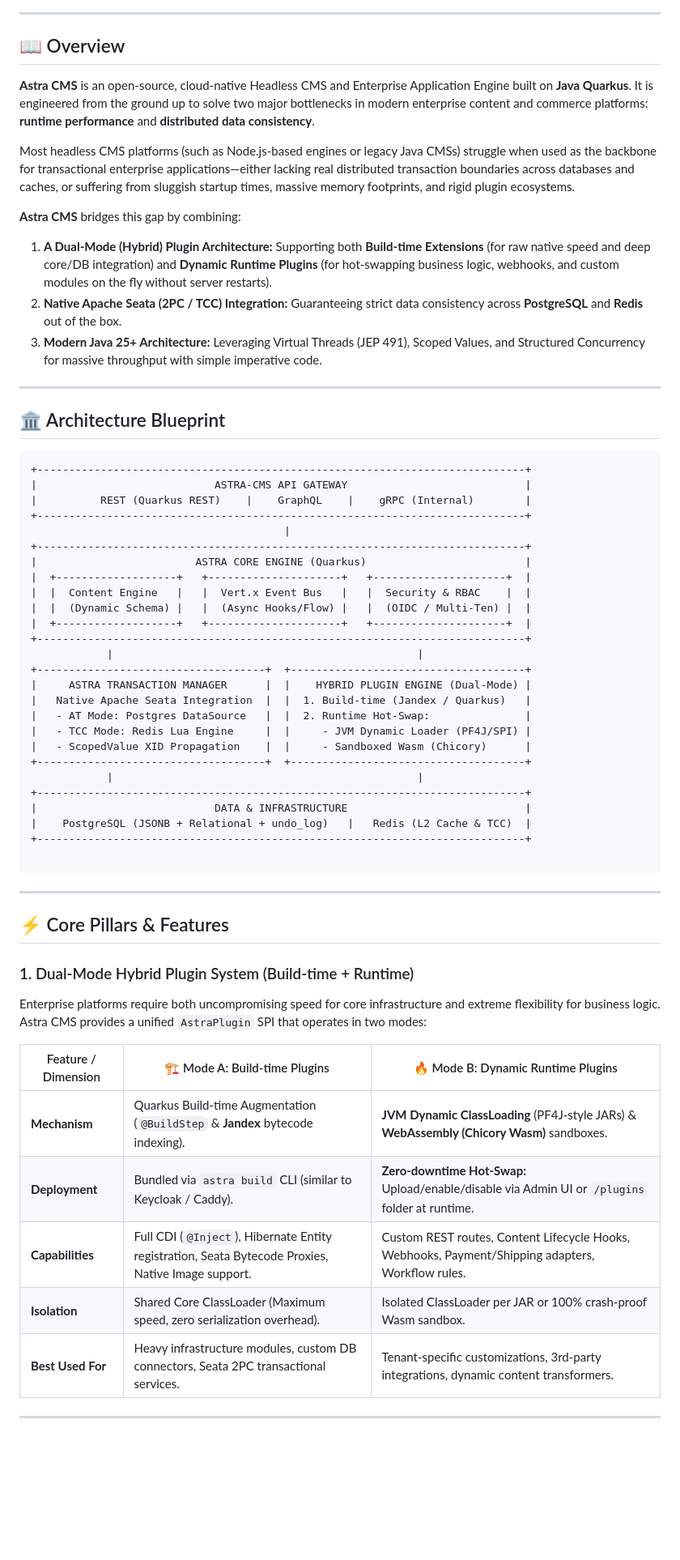
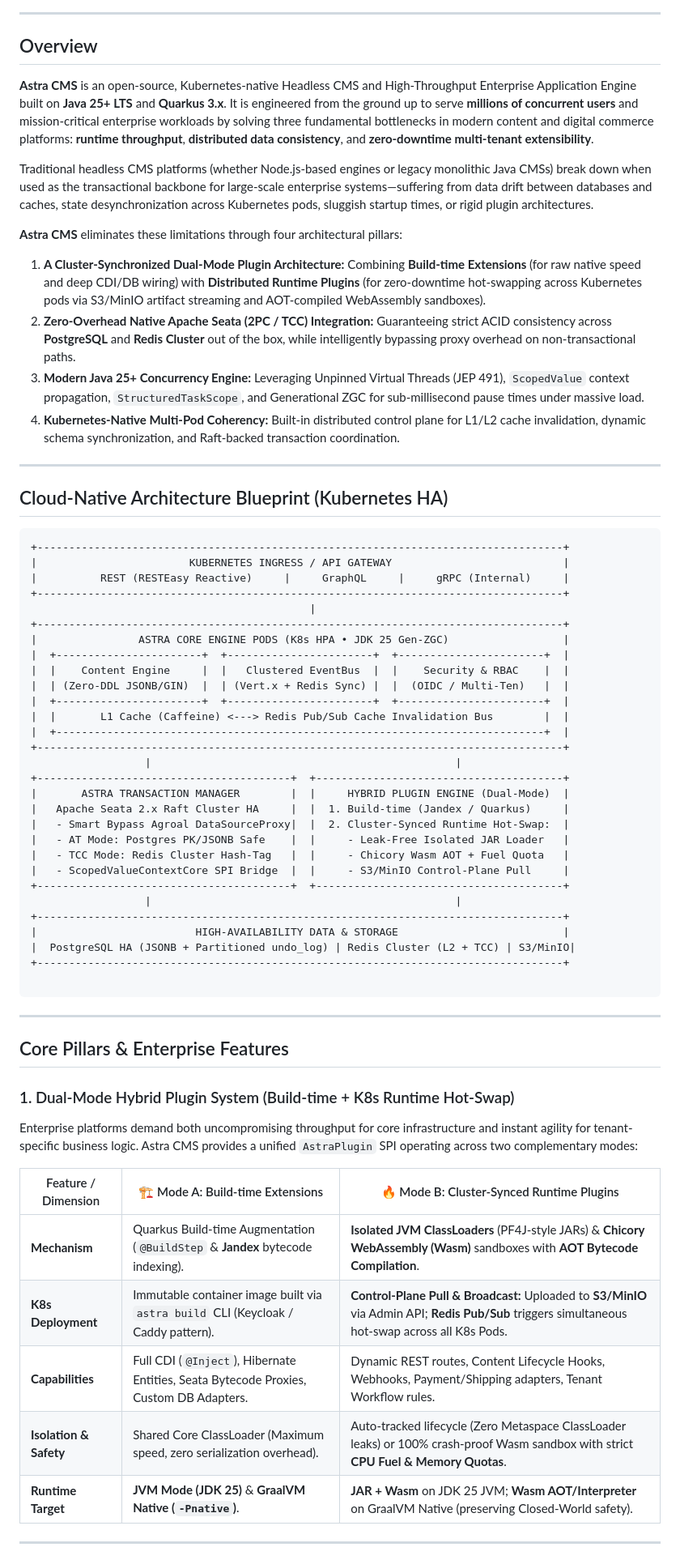
Before and after one commit to ZeroHostCMS/astra-cms, a Markdown page: README.md, the part around one of its changes. Shown at 81% size. Drawn GitHub-style; blank space fills up the shorter version.

````diff
--- a/README.md
+++ b/README.md
@@ -17,65 +17,69 @@
 
 ---
 
-## 📖 Overview
+## Overview
 
-**Astra CMS** is an open-source, cloud-native Headless CMS and Enterprise Application Engine built on **Java Quarkus**. It is engineered from the ground up to solve two major bottlenecks in modern enterprise content and commerce platforms: **runtime performance** and **distributed data consistency**.
+**Astra CMS** is an open-source, Kubernetes-native Headless CMS and High-Throughput Enterprise Application Engine built on **Java 25+ LTS** and **Quarkus 3.x**. It is engineered from the ground up to serve **millions of concurrent users** and mission-critical enterprise workloads by solving three fundamental bottlenecks in modern content and digital commerce platforms: **runtime throughput**, **distributed data consistency**, and **zero-downtime multi-tenant extensibility**.
 
-Most headless CMS platforms (such as Node.js-based engines or legacy Java CMSs) struggle when used as the backbone for transactional enterprise applications—either lacking real distributed transaction boundaries across databases and caches, or suffering from sluggish startup times, massive memory footprints, and rigid plugin ecosystems.
+Traditional headless CMS platforms (whether Node.js-based engines or legacy monolithic Java CMSs) break down when used as the transactional backbone for large-scale enterprise systems—suffering from data drift between databases and caches, state desynchronization across Kubernetes pods, sluggish startup times, or rigid plugin architectures.
 
-**Astra CMS** bridges this gap by combining:
-1. **A Dual-Mode (Hybrid) Plugin Architecture:** Supporting both **Build-time Extensions** (for raw native speed and deep core/DB integration) and **Dynamic Runtime Plugins** (for hot-swapping business logic, webhooks, and custom modules on the fly without server restarts).
-2. **Native Apache Seata (2PC / TCC) Integration:** Guaranteeing strict data consistency across **PostgreSQL** and **Redis** out of the box.
-3. **Modern Java 25+ Architecture:** Leveraging Virtual Threads (JEP 491), Scoped Values, and Structured Concurrency for massive throughput with simple imperative code.
+**Astra CMS** eliminates these limitations through four architectural pillars:
+1. **A Cluster-Synchronized Dual-Mode Plugin Architecture:** Combining **Build-time Extensions** (for raw native speed and deep CDI/DB wiring) with **Distributed Runtime Plugins** (for zero-downtime hot-swapping across Kubernetes pods via S3/MinIO artifact streaming and AOT-compiled WebAssembly sandboxes).
+2. **Zero-Overhead Native Apache Seata (2PC / TCC) Integration:** Guaranteeing strict ACID consistency across **PostgreSQL** and **Redis Cluster** out of the box, while intelligently bypassing proxy overhead on non-transactional paths.
+3. **Modern Java 25+ Concurrency Engine:** Leveraging Unpinned Virtual Threads (JEP 491), `ScopedValue` context propagation, `StructuredTaskScope`, and Generational ZGC for sub-millisecond pause times under massive load.
+4. **Kubernetes-Native Multi-Pod Coherency:** Built-in distributed control plane for L1/L2 cache invalidation, dynamic schema synchronization, and Raft-backed transaction coordination.
 
 ---
 
-## 🏛️ Architecture Blueprint
+## Cloud-Native Architecture Blueprint (Kubernetes HA)
 
 ```text
-+-----------------------------------------------------------------------------+
-|                            ASTRA-CMS API GATEWAY                            |
-|          REST (Quarkus REST)    |    GraphQL    |    gRPC (Internal)        |
-+-----------------------------------------------------------------------------+
-                                        |
-+-----------------------------------------------------------------------------+
-|                         ASTRA CORE ENGINE (Quarkus)                         |
-|  +-------------------+   +---------------------+   +---------------------+  |
-|  |  Content Engine   |   |  Vert.x Event Bus   |   |  Security & RBAC    |  |
-|  |  (Dynamic Schema) |   |  (Async Hooks/Flow) |   |  (OIDC / Multi-Ten) |  |
-|  +-------------------+   +---------------------+   +---------------------+  |
-+-----------------------------------------------------------------------------+
-            |                                                |
-+------------------------------------+  +-------------------------------------+
-|     ASTRA TRANSACTION MANAGER      |  |    HYBRID PLUGIN ENGINE (Dual-Mode) |
-|   Native Apache Seata Integration  |  |  1. Build-time (Jandex / Quarkus)   |
-|   - AT Mode: Postgres DataSource   |  |  2. Runtime Hot-Swap:               |
-|   - TCC Mode: Redis Lua Engine     |  |     - JVM Dynamic Loader (PF4J/SPI) |
-|   - ScopedValue XID Propagation    |  |     - Sandboxed Wasm (Chicory)      |
-+------------------------------------+  +-------------------------------------+
-            |                                                |
-+-----------------------------------------------------------------------------+
-|                            DATA & INFRASTRUCTURE                            |
-|    PostgreSQL (JSONB + Relational + undo_log)   |   Redis (L2 Cache & TCC)  |
-+-----------------------------------------------------------------------------+
++-----------------------------------------------------------------------------------+
+|                        KUBERNETES INGRESS / API GATEWAY                           |
+|          REST (RESTEasy Reactive)     |     GraphQL     |     gRPC (Internal)     |
++-----------------------------------------------------------------------------------+
+                                            |
++-----------------------------------------------------------------------------------+
+|                ASTRA CORE ENGINE PODS (K8s HPA • JDK 25 Gen-ZGC)                  |
+|  +-----------------------+  +-----------------------+  +-----------------------+  |
+|  |    Content Engine     |  |   Clustered EventBus  |  |    Security & RBAC    |  |
+|  | (Zero-DDL JSONB/GIN)  |  | (Vert.x + Redis Sync) |  |  (OIDC / Multi-Ten)   |  |
+|  +-----------------------+  +-----------------------+  +-----------------------+  |
+|  |       L1 Cache (Caffeine) <---> Redis Pub/Sub Cache Invalidation Bus        |  |
+|  +-----------------------------------------------------------------------------+  |
++-----------------------------------------------------------------------------------+
+                  |                                                |
++----------------------------------------+  +---------------------------------------+
+|       ASTRA TRANSACTION MANAGER        |  |     HYBRID PLUGIN ENGINE (Dual-Mode)  |
+|   Apache Seata 2.x Raft Cluster HA     |  |  1. Build-time (Jandex / Quarkus)     |
+|   - Smart Bypass Agroal DataSourceProxy|  |  2. Cluster-Synced Runtime Hot-Swap:  |
+|   - AT Mode: Postgres PK/JSONB Safe    |  |     - Leak-Free Isolated JAR Loader   |
+|   - TCC Mode: Redis Cluster Hash-Tag   |  |     - Chicory Wasm AOT + Fuel Quota   |
+|   - ScopedValueContextCore SPI Bridge  |  |     - S3/MinIO Control-Plane Pull     |
++----------------------------------------+  +---------------------------------------+
+                  |                                                |
++-----------------------------------------------------------------------------------+
+|                         HIGH-AVAILABILITY DATA & STORAGE                          |
+|  PostgreSQL HA (JSONB + Partitioned undo_log) | Redis Cluster (L2 + TCC) | S3/MinIO|
++-----------------------------------------------------------------------------------+
 
 ```
 
 ---
 
-## ⚡ Core Pillars & Features
+## Core Pillars & Enterprise Features
 
-### 1. Dual-Mode Hybrid Plugin System (Build-time + Runtime)
+### 1. Dual-Mode Hybrid Plugin System (Build-time + K8s Runtime Hot-Swap)
 
-Enterprise platforms require both uncompromising speed for core infrastructure and extreme flexibility for business logic. Astra CMS provides a unified `AstraPlugin` SPI that operates in two modes:
+Enterprise platforms demand both uncompromising throughput for core infrastructure and instant agility for tenant-specific business logic. Astra CMS provides a unified `AstraPlugin` SPI operating across two complementary modes:
 
-| Feature / Dimension | 🏗️ Mode A: Build-time Plugins | 🔥 Mode B: Dynamic Runtime Plugins |
+| Feature / Dimension | 🏗️ Mode A: Build-time Extensions | 🔥 Mode B: Cluster-Synced Runtime Plugins |
 | --- | --- | --- |
-| **Mechanism** | Quarkus Build-time Augmentation (`@BuildStep` & **Jandex** bytecode indexing). | **JVM Dynamic ClassLoading** (PF4J-style JARs) & **WebAssembly (Chicory Wasm)** sandboxes. |
-| **Deployment** | Bundled via `astra build` CLI (similar to Keycloak / Caddy). | **Zero-downtime Hot-Swap:** Upload/enable/disable via Admin UI or `/plugins` folder at runtime. |
-| **Capabilities** | Full CDI (`@Inject`), Hibernate Entity registration, Seata Bytecode Proxies, Native Image support. | Custom REST routes, Content Lifecycle Hooks, Webhooks, Payment/Shipping adapters, Workflow rules. |
-| **Isolation** | Shared Core ClassLoader (Maximum speed, zero serialization overhead). | Isolated ClassLoader per JAR or 100% crash-proof Wasm sandbox. |
-| **Best Used For** | Heavy infrastructure modules, custom DB connectors, Seata 2PC transactional services. | Tenant-specific customizations, 3rd-party integrations, dynamic content transformers. |
+| **Mechanism** | Quarkus Build-time Augmentation (`@BuildStep` & **Jandex** bytecode indexing). | **Isolated JVM ClassLoaders** (PF4J-style JARs) & **Chicory WebAssembly (Wasm)** sandboxes with **AOT Bytecode Compilation**. |
+| **K8s Deployment** | Immutable container image built via `astra build` CLI (Keycloak / Caddy pattern). | **Control-Plane Pull & Broadcast:** Uploaded to **S3/MinIO** via Admin API; **Redis Pub/Sub** triggers simultaneous hot-swap across all K8s Pods. |
+| **Capabilities** | Full CDI (`@Inject`), Hibernate Entities, Seata Bytecode Proxies, Custom DB Adapters. | Dynamic REST routes, Content Lifecycle Hooks, Webhooks, Payment/Shipping adapters, Tenant Workflow rules. |
+| **Isolation & Safety** | Shared Core ClassLoader (Maximum speed, zero serialization overhead). | Auto-tracked lifecycle (Zero Metaspace ClassLoader leaks) or 100% crash-proof Wasm sandbox with strict **CPU Fuel & Memory Quotas**. |
+| **Runtime Target** | **JVM Mode (JDK 25)** & **GraalVM Native (`-Pnative`)**. | **JAR + Wasm** on JDK 25 JVM; **Wasm AOT/Interpreter** on GraalVM Native (preserving Closed-World safety). |
 
 ---
 
````
Also changed, not shown: other parts of README.md (+127 -80 lines).
